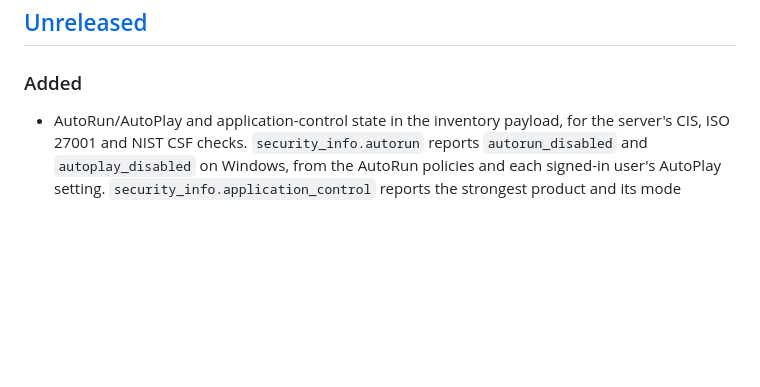
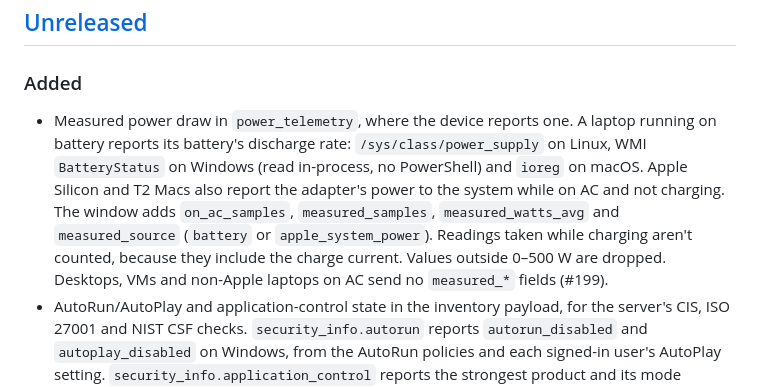
Before and after one commit to BrainStation-23/SentinelGo, a Markdown page: CHANGELOG.md, the part around the change. Rendered like a GitHub page; blank space fills up the shorter version.

Commit message:
docs(changelog): measured power draw (#199)
Co-Authored-By: Claude Opus 5.5 <noreply@anthropic.com>

```diff
--- a/CHANGELOG.md
+++ b/CHANGELOG.md
@@ -15,6 +15,7 @@ the contributing guide. History before v2.1.17 is not recorded here.
 
 ### Added
 
+- Measured power draw in `power_telemetry`, where the device reports one. A laptop running on battery reports its battery's discharge rate: `/sys/class/power_supply` on Linux, WMI `BatteryStatus` on Windows (read in-process, no PowerShell) and `ioreg` on macOS. Apple Silicon and T2 Macs also report the adapter's power to the system while on AC and not charging. The window adds `on_ac_samples`, `measured_samples`, `measured_watts_avg` and `measured_source` (`battery` or `apple_system_power`). Readings taken while charging aren't counted, because they include the charge current. Values outside 0–500 W are dropped. Desktops, VMs and non-Apple laptops on AC send no `measured_*` fields (#199).
 - AutoRun/AutoPlay and application-control state in the inventory payload, for the server's CIS, ISO 27001 and NIST CSF checks. `security_info.autorun` reports `autorun_disabled` and `autoplay_disabled` on Windows, from the AutoRun policies and each signed-in user's AutoPlay setting. `security_info.application_control` reports the strongest product and its mode (`enforced`, `audit` or `off`): WDAC and AppLocker on Windows, Gatekeeper on macOS and fapolicyd on Linux. WDAC is read from its user-mode status, because the kernel-mode status also counts Windows 11's built-in driver blocklist. AppLocker rules count only while the Application Identity service is running. A value the agent can't read is left out (#178).
 - Average CPU usage in the inventory payload, for the server's device energy estimate. Each upload carries a `power_telemetry` object covering the whole time since the previous successful upload: `window_start`, `window_end`, `samples` (agent-info ticks in the window, roughly the time the machine was awake) with `sample_interval_seconds`, and `cpu_usage_avg_percent`. The average comes from CPU time counters read on every agent-info tick, including ticks that don't upload. A failed upload keeps adding to the window, so no time is lost. The object isn't part of the change check, so inventory isn't uploaded more often. It is left out until the first interval after the agent starts has completed (#198).
 
```
